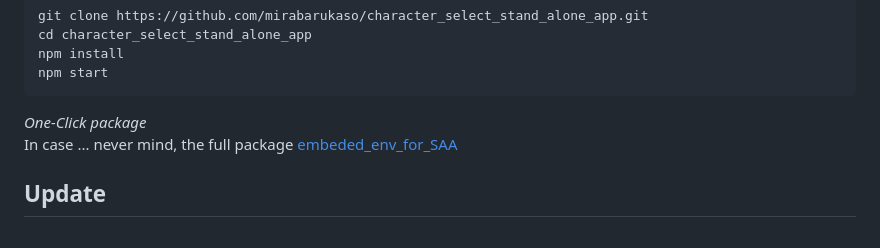
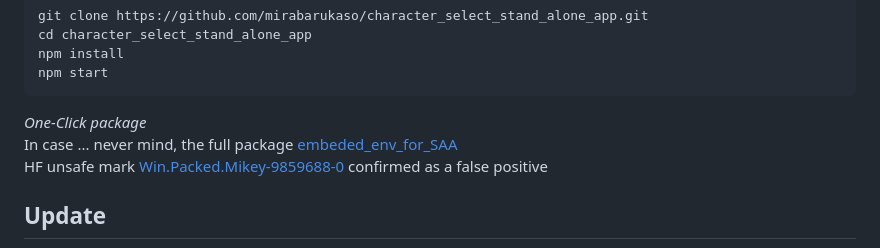
Before and after one commit to senopui/character_select_stand_alone_app, a Markdown page: README.md, the part around the change. Drawn GitHub-style.

```diff
--- a/README.md
+++ b/README.md
@@ -30,6 +30,7 @@ npm start
 
 *One-Click package*
 In case ... never mind, the full package [embeded_env_for_SAA](https://huggingface.co/datasets/flagrantia/character_select_stand_alone_app/resolve/main/embeded_env_for_SAA.zip)
+HF unsafe mark [Win.Packed.Mikey-9859688-0](https://github.com/electron/electron/issues/43180) confirmed as a false positive
 
 ## Update
 The `One-Click package` may not the latest version. If you need to update, please use the GitHub clone version with following command instead.
```
